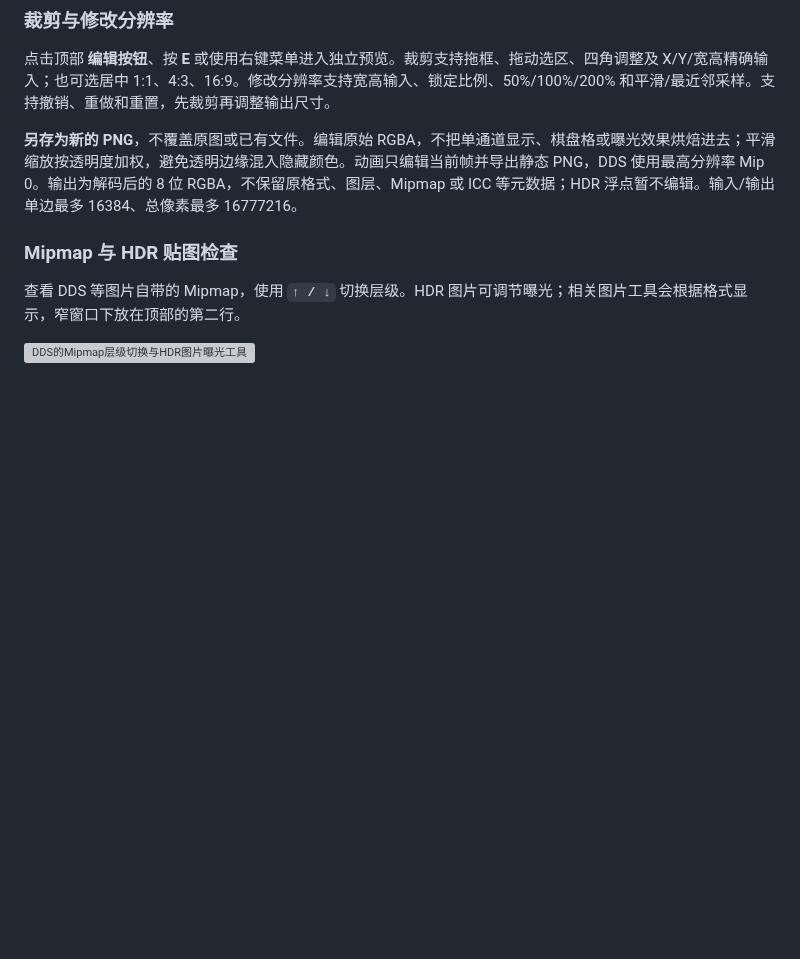
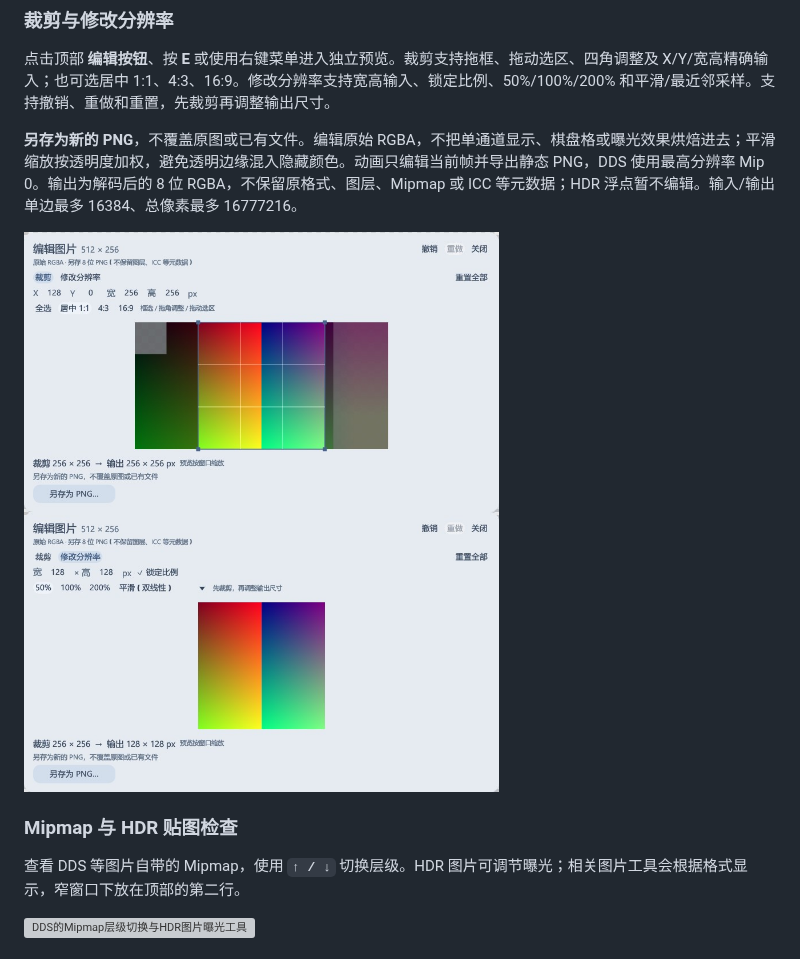
Before and after one commit to csdjk/LcL_ImageViewer, a Markdown page: README.md, the part around the change. GitHub-like rendering; pictures changed too: docs/ui-qa/editor-preview.jpg (added); blank space fills up the shorter version; grey boxes are pictures that could not be loaded.

```diff
--- a/README.md
+++ b/README.md
@@ -75,6 +75,8 @@ RGBA 通道查看 · DDS / TGA / PSD / AVIF · 保存后刷新与视图锁定 ·
 点击顶部 **编辑按钮**、按 **E** 或使用右键菜单进入独立预览。裁剪支持拖框、拖动选区、四角调整及 X/Y/宽高精确输入；也可选居中 1:1、4:3、16:9。修改分辨率支持宽高输入、锁定比例、50%/100%/200% 和平滑/最近邻采样。支持撤销、重做和重置，先裁剪再调整输出尺寸。
 
 **另存为新的 PNG**，不覆盖原图或已有文件。编辑原始 RGBA，不把单通道显示、棋盘格或曝光效果烘焙进去；平滑缩放按透明度加权，避免透明边缘混入隐藏颜色。动画只编辑当前帧并导出静态 PNG，DDS 使用最高分辨率 Mip 0。输出为解码后的 8 位 RGBA，不保留原格式、图层、Mipmap 或 ICC 等元数据；HDR 浮点暂不编辑。输入/输出单边最多 16384、总像素最多 16777216。
+
+![实机编辑窗口：裁剪选区与分辨率调整、比例锁定和PNG另存](docs/ui-qa/editor-preview.jpg)
 
 ### Mipmap 与 HDR 贴图检查
 
```
Also changed, not shown: docs/ui-qa/裁剪与分辨率编辑验收.md (added, +42 -0 lines), 5 other files.
